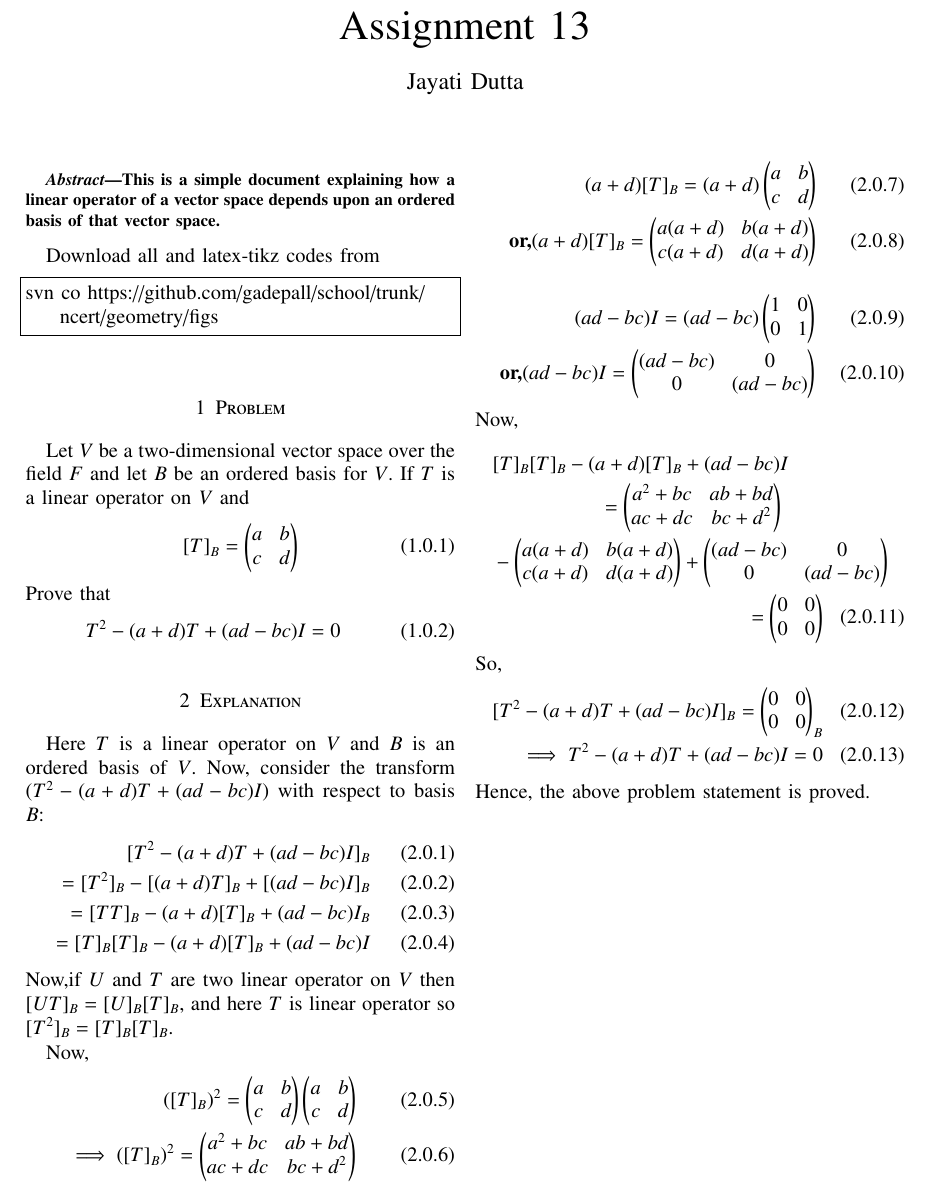
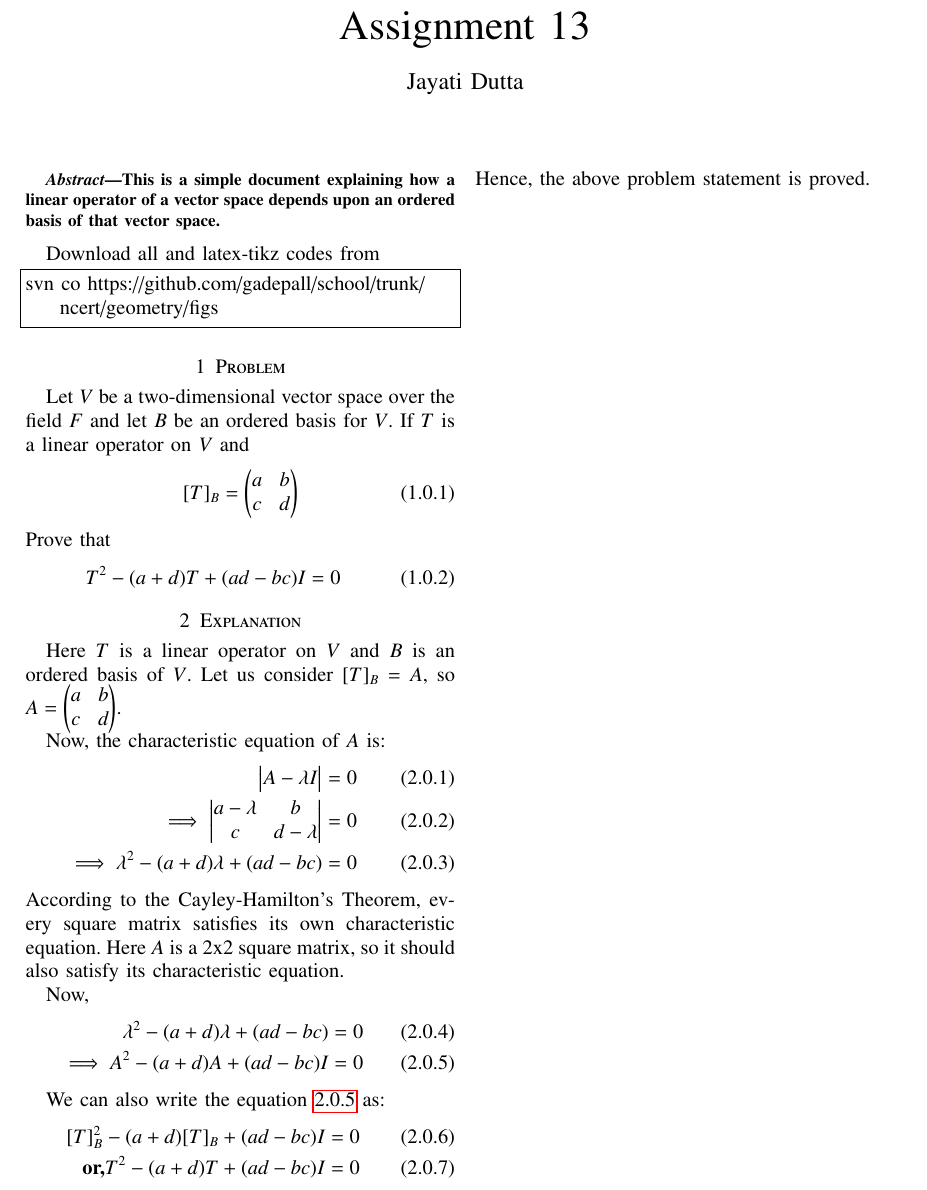
Before and after one commit to JayatiD93/EE5609_Assignment_13, a LaTeX paper (document17.tex): part of the page, cut so that both start at the same text. Compiled offline with pdfLaTeX.

Commit message:
2nd commit

```diff
--- a/document17.tex
+++ b/document17.tex
@@ -213,39 +213,27 @@ T^2 - (a+d)T + (ad-bc)I = 0
 \end{align}
 \section{Explanation}
 Here $T$ is a linear operator on $V$ and $B$ is an ordered basis of $V$.
-Now, consider the transform $(T^2 - (a+d)T + (ad-bc)I)$ with respect to basis $B$:
+Let us consider $[T]_B = A$, so $A = \myvec{a & b\\c & d}$.
+
+Now, the characteristic equation of $A$ is:
 \begin{align}
-[T^2 - (a+d)T + (ad-bc)I]_B \\
-=[T^2]_B - [(a+d)T]_B + [(ad-bc)I]_B\\
-=[T T]_B - (a+d)[T]_B + (ad-bc)I_B\\
-= [T]_B [T]_B - (a+d)[T]_B + (ad-bc)I
+\mydet{A-\lambda I}=0\\
+\implies \mydet{a-\lambda & b\\c & d-\lambda}=0\\
+\implies \lambda^2 - (a+d)\lambda + (ad-bc)=0
 \end{align}
-Now,if $U$ and $T$ are two linear operator on $V$ then $[UT]_B = [U]_B [T]_B$, and here $T$ is linear operator so $[T^2]_B = [T]_B [T]_B$.
+According to the Cayley-Hamilton's Theorem, every square matrix satisfies its own characteristic equation. Here $A$ is a 2x2 square matrix, so it should also satisfy its characteristic equation.
 
 Now,
 \begin{align}
-([T]_B)^2 = \myvec{a & b\\c & d} \myvec{a & b\\c & d}\\
-\implies ([T]_B)^2 = \myvec{a^2 + bc & ab+bd\\ac+dc & bc+d^2}
+\lambda^2 - (a+d)\lambda + (ad-bc)=0\\
+\implies A^2 - (a+d)A + (ad-bc)I=0
+\label{eqn:1}
 \end{align}
+
+We can also write the equation \ref{eqn:1} as:
 \begin{align}
-(a+d)[T]_B = (a+d)\myvec{a & b\\c & d}\\
-\textbf{or,}(a+d)[T]_B = \myvec{a(a+d) & b(a+d)\\c(a+d) & d(a+d)}
-\end{align}
-\begin{align}
-(ad-bc)I = (ad-bc)\myvec{1 & 0\\0 & 1}\\
-\textbf{or,}(ad-bc)I = \myvec{(ad-bc) & 0\\0 & (ad-bc)}
-\end{align}
-Now,
-\begin{multline}
-[T]_B [T]_B - (a+d)[T]_B + (ad-bc)I\\
-= \myvec{a^2 + bc & ab+bd\\ac+dc & bc+d^2} \\
-- \myvec{a(a+d) & b(a+d)\\c(a+d) & d(a+d)} +\myvec{(ad-bc) & 0\\0 & (ad-bc)}\\
-=  \myvec{0 & 0\\0 & 0}
-\end{multline}
-So,
-\begin{align}
-[T^2 - (a+d)T + (ad-bc)I]_B = \myvec{0 & 0\\0 & 0}_B\\
-\implies T^2 - (a+d)T + (ad-bc)I = 0
+[T]_B^2 - (a+d)[T]_B + (ad-bc)I=0\\
+\textbf{or,}T^2 - (a+d)T + (ad-bc)I=0
 \end{align}
 Hence, the above problem statement is proved.
 %\renewcommand{\theequation}{\theenumi}
```
Also changed, not shown: document17.pdf.
